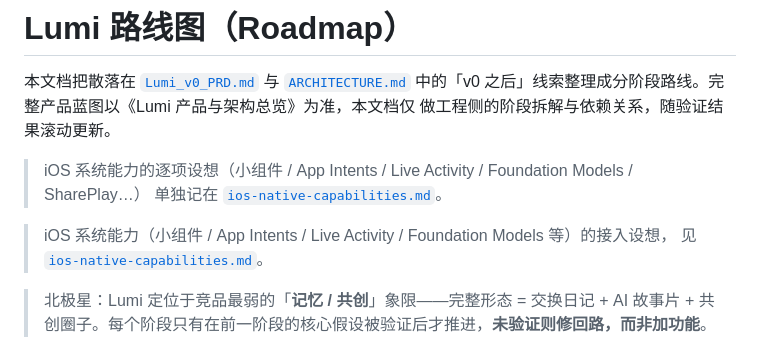
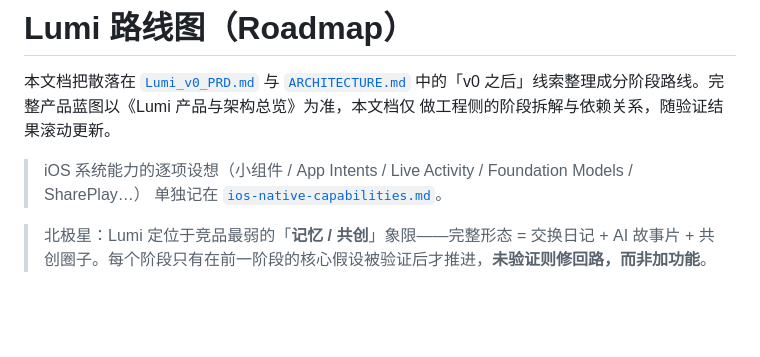
Before and after one commit to icy45325/mymap, a Markdown page: docs/ROADMAP.md, the part around the change. GitHub-like rendering; blank space fills up the shorter version.

Commit message:
docs: 去重 Roadmap 中的 iOS 能力纪要链接（误编辑产生的重复块）
Co-Authored-By: Claude Opus 4.8 (1M context) <noreply@anthropic.com>
Claude-Session: https://claude.ai/code/session_01ADQZ9YNKyY6hanNk7jFSQ6

```diff
--- a/docs/ROADMAP.md
+++ b/docs/ROADMAP.md
@@ -6,9 +6,6 @@
 
 > iOS 系统能力的逐项设想（小组件 / App Intents / Live Activity / Foundation Models / SharePlay…）
 > 单独记在 [`ios-native-capabilities.md`](ios-native-capabilities.md)。
-
-> iOS 系统能力（小组件 / App Intents / Live Activity / Foundation Models 等）的接入设想，
-> 见 [`ios-native-capabilities.md`](ios-native-capabilities.md)。
 
 > 北极星：Lumi 定位于竞品最弱的「**记忆 / 共创**」象限——完整形态 = 交换日记 + AI 故事片 +
 > 共创圈子。每个阶段只有在前一阶段的核心假设被验证后才推进，**未验证则修回路，而非加功能**。
```
